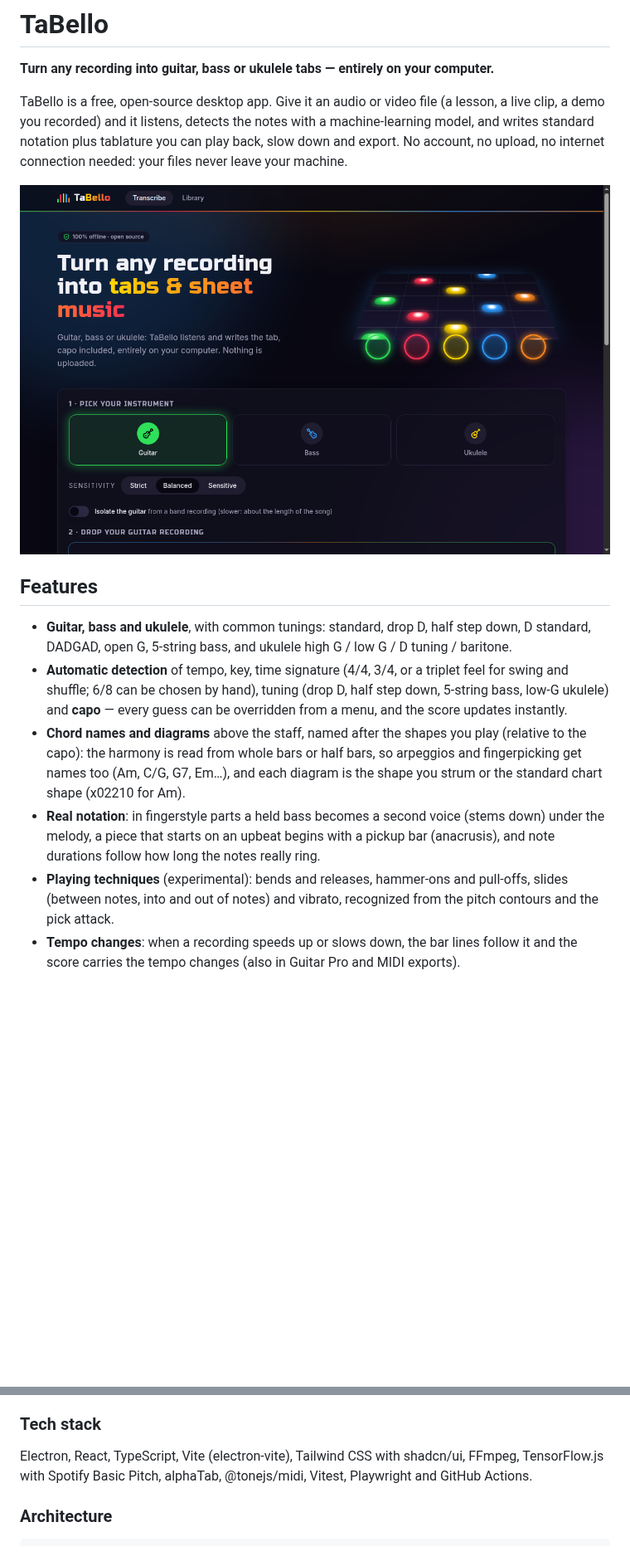
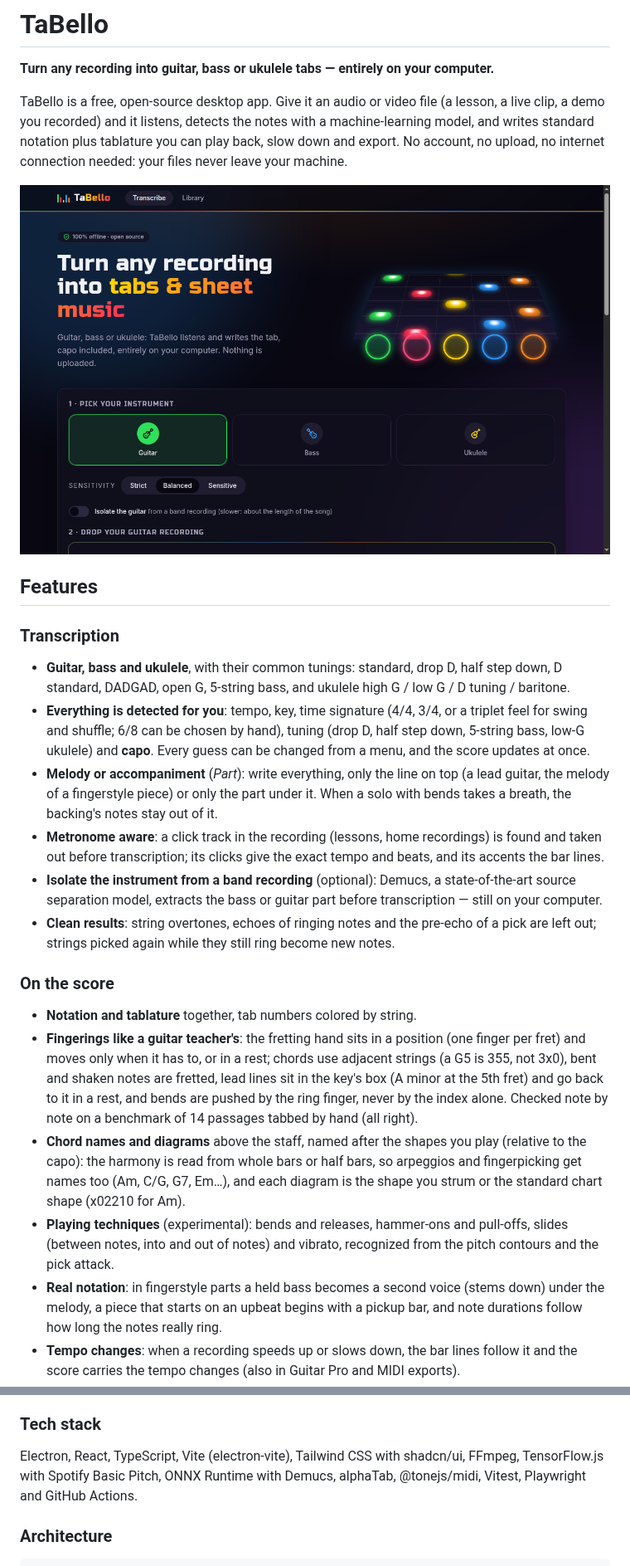
Before and after one commit to JackF007/taBello, a Markdown page: README.md, 2 parts joined by grey strips. Shown at 83% size. Rendered like a GitHub page; pictures changed too: docs/screenshots/transcribe.png; blank space fills up the shorter version.

```diff
--- a/README.md
+++ b/README.md
@@ -11,18 +11,38 @@ connection needed: your files never leave your machine.
 
 ## Features
 
-- **Guitar, bass and ukulele**, with common tunings: standard, drop D, half step down, D standard, DADGAD,
-  open G, 5-string bass, and ukulele high G / low G / D tuning / baritone.
-- **Automatic detection** of tempo, key, time signature (4/4, 3/4, or a triplet feel for swing and
-  shuffle; 6/8 can be chosen by hand), tuning (drop D, half step down, 5-string bass, low-G ukulele)
-  and **capo** — every guess can be overridden from a menu, and the score updates instantly.
+### Transcription
+
+- **Guitar, bass and ukulele**, with their common tunings: standard, drop D, half step down, D standard,
+  DADGAD, open G, 5-string bass, and ukulele high G / low G / D tuning / baritone.
+- **Everything is detected for you**: tempo, key, time signature (4/4, 3/4, or a triplet feel for swing
+  and shuffle; 6/8 can be chosen by hand), tuning (drop D, half step down, 5-string bass, low-G
+  ukulele) and **capo**. Every guess can be changed from a menu, and the score updates at once.
+- **Melody or accompaniment** (*Part*): write everything, only the line on top (a lead guitar, the
+  melody of a fingerstyle piece) or only the part under it. When a solo with bends takes a breath, the
+  backing's notes stay out of it.
+- **Metronome aware**: a click track in the recording (lessons, home recordings) is found and taken
+  out before transcription; its clicks give the exact tempo and beats, and its accents the bar lines.
+- **Isolate the instrument from a band recording** (optional): Demucs, a state-of-the-art source
+  separation model, extracts the bass or guitar part before transcription — still on your computer.
+- **Clean results**: string overtones, echoes of ringing notes and the pre-echo of a pick are left out;
+  strings picked again while they still ring become new notes.
+
+### On the score
+
+- **Notation and tablature** together, tab numbers colored by string.
+- **Fingerings like a guitar teacher's**: the fretting hand sits in a position (one finger per fret) and
+  moves only when it has to, or in a rest; chords use adjacent strings (a G5 is 355, not 3x0), bent and
+  shaken notes are fretted, lead lines sit in the key's box (A minor at the 5th fret) and go back to it
+  in a rest, and bends are pushed by the ring finger, never by the index alone. Checked note by note on
+  a benchmark of 14 passages tabbed by hand (all right).
 - **Chord names and diagrams** above the staff, named after the shapes you play (relative to the capo):
   the harmony is read from whole bars or half bars, so arpeggios and fingerpicking get names too (Am,
   C/G, G7, Em…), and each diagram is the shape you strum or the standard chart shape (x02210 for Am).
-- **Real notation**: in fingerstyle parts a held bass becomes a second voice (stems down) under the
-  melody, a piece that starts on an upbeat begins with a pickup bar (anacrusis), and note durations
-  follow how long the notes really ring.
 - **Playing techniques** (experimental): bends and releases, hammer-ons and pull-offs, slides (between
   notes, into and out of notes) and vibrato, recognized from the pitch contours and the pick attack.
+- **Real notation**: in fingerstyle parts a held bass becomes a second voice (stems down) under the
+  melody, a piece that starts on an upbeat begins with a pickup bar, and note durations follow how long
+  the notes really ring.
 - **Tempo changes**: when a recording speeds up or slows down, the bar lines follow it and the score
   carries the tempo changes (also in Guitar Pro and MIDI exports).
@@ -224,7 +247,8 @@ Redistributable (`winget install Microsoft.VCRedist.2015+.x64`) and run `npx ins
 ### Tech stack
 
 Electron, React, TypeScript, Vite (electron-vite), Tailwind CSS with shadcn/ui, FFmpeg, TensorFlow.js
-with Spotify Basic Pitch, alphaTab, @tonejs/midi, Vitest, Playwright and GitHub Actions.
+with Spotify Basic Pitch, ONNX Runtime with Demucs, alphaTab, @tonejs/midi, Vitest, Playwright and
+GitHub Actions.
 
 ### Architecture
 
```
Also changed, not shown: other parts of README.md (+37 -34 lines), docs/screenshots/features.png (added), docs/screenshots/library.png, docs/screenshots/project-capo.png, docs/screenshots/samples.png (deleted), docs/screenshots/ukulele-tab.png.
